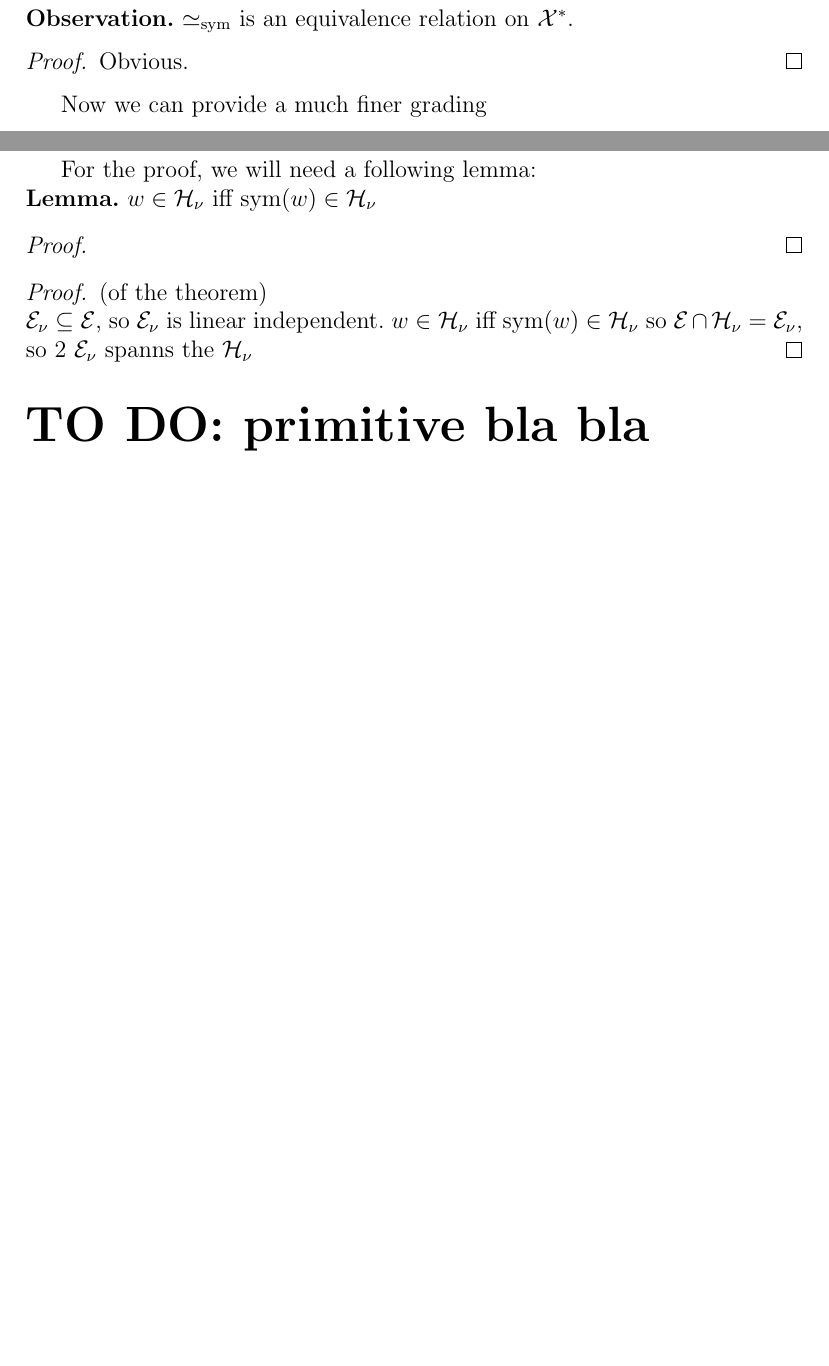
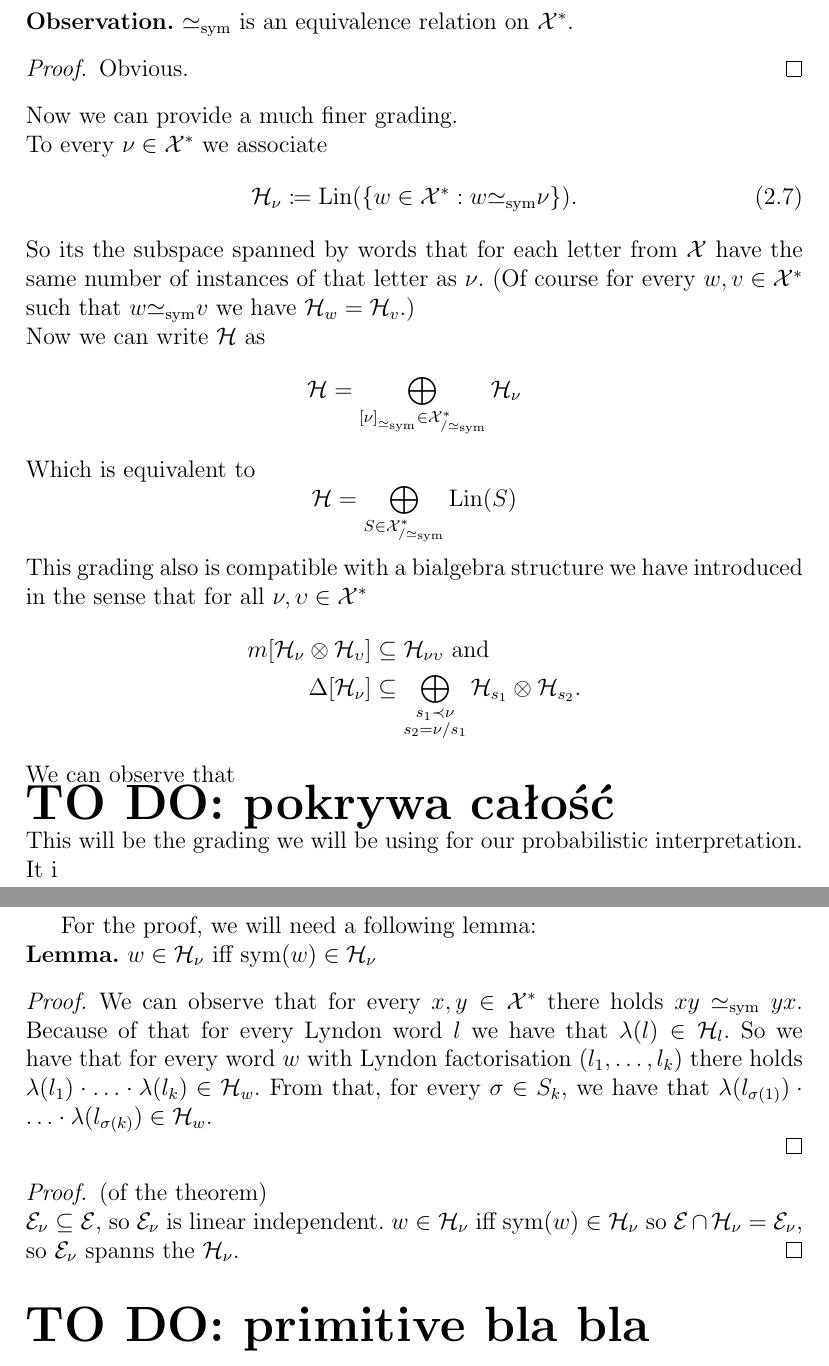
Before and after one commit to Sooyka/bachelors_thesis_mathematics, a LaTeX thesis (praca.tex): two parts of pages 24 and 33 of 35 before the commit and two parts of pages 25 and 34 of 36 after it, joined at a grey line, cut so that both start at the same text, the shorter picture padded with empty space. Compiled offline with pdfLaTeX.

Commit message:
progress

```diff
--- a/praca.tex
+++ b/praca.tex
@@ -22,7 +22,7 @@
 \newcommand{\todo}[1]{\hfill \break \textbf{\Huge TO DO: #1 \hfill \break}\normalsize}
 \newcommand{\smalltodo}[1]{\textbf{\ To do}}
 \newcommand{\gdd}[1]{#1^{\mathrm{gd}*}}
-\newcommand{\SimeqSym}{\simeq_\mathrm{sym}}
+\newcommand{\SimeqSym}{{\simeq_\mathrm{sym}}}
 
 \title{Explanation of connection between Hopf algebras and Markov chains}
 \author{Bartosz Sójka}
@@ -938,7 +942,33 @@ w \simeq_\mathrm{sym} v \iff \exists_{\sigma \in S_{|w|}}\ \sigma(w) = v
 \begin{proof}
 Obvious.
 \end{proof}
-Now we can provide a much finer grading
+\noindent Now we can provide a much finer grading. \\
+To every $\nu \in \mathcal{X}^*$ we associate
+\begin{equation}
+\mathcal{H}_\nu \coloneqq \mathrm{Lin}(\{w \in \mathcal{X}^* : w \SimeqSym \nu\}).
+\end{equation}
+So its the subspace spanned by words that for each letter from $\mathcal{X}$ have the same number of
+instances of that letter as
+$\nu$. (Of course for every $w, v \in \mathcal{X}^*$ such that $w \SimeqSym v$ we have
+$\mathcal{H}_w = \mathcal{H}_v$.) \\
+Now we can write $\mathcal{H}$ as
+\begin{equation*}
+\mathcal{H} = \bigoplus_{{[\nu]}_\SimeqSym \in \mathcal{X}^*_{/\SimeqSym}} \mathcal{H}_\nu
+\end{equation*}
+Which is equivalent to
+\begin{equation*}
+\mathcal{H} = \bigoplus_{S \in \mathcal{X}^*_{/\SimeqSym}} \mathrm{Lin}(S)
+\end{equation*}
+This grading also is compatible with a bialgebra structure we have introduced in the sense that for all
+$\nu, \upsilon \in \mathcal{X}^*$
+\begin{align*}
+m[\mathcal{H}_\nu \otimes \mathcal{H}_\upsilon] &\subseteq \mathcal{H}_{\nu\upsilon} \mathrm{\ and} \\
+\Delta[\mathcal{H}_\nu] &\subseteq \bigoplus_{\substack{s_1 \prec \nu \\ s_2 = \nu/ s_1}}
+\mathcal{H}_{s_1} \otimes \mathcal{H}_{s_2}.
+\end{align*}
+We can observe that
+\todo{pokrywa całość}
+This will be the grading we will be using for our probabilistic interpretation. It i
 %/////////////////////////////////////////////////////////////////////////////////////////////////////////
 %/////////////////////////////////////////////////////////////////////////////////////////////////////////
 %/////////////////////////////////////////////////////////////////////////////////////////////////////////
@@ -1270,18 +1307,25 @@ $\mathcal{H}_\nu$ with respect to $\Psi^{[a]}$ for every $a$.
 For the proof, we will need a following lemma: \\
 \noindent \textbf{Lemma.} $w \in \mathcal{H}_\nu$ iff $\mathrm{sym}(w) \in \mathcal{H}_\nu$
 \begin{proof}
+We can observe that for every $x, y \in \mathcal{X}^*$ there holds $xy\ \SimeqSym\ yx$. Because of that
+for every Lyndon word $l$ we have that $\lambda(l) \in \mathcal{H}_l$. So we have that for every word $w$
+with Lyndon factorisation $(l_1,\dots, l_k)$ there holds
+$\lambda(l_1)\cdot\ldots\cdot\lambda(l_k) \in \mathcal{H}_w$. From that, for every
+$\sigma \in S_k$, we have that $\lambda(l_{\sigma(1)})\cdot\ldots\cdot\lambda(l_{\sigma(k)}) \in
+\mathcal{H}_w$.
 
 \end{proof}
 \begin{proof}(of the theorem) \\
 $\mathcal{E}_\nu \subseteq\mathcal{E}$,
 so $\mathcal{E}_\nu$ is linear independent. $w \in \mathcal{H}_\nu$ iff
-$\mathrm{sym}(w) \in \mathcal{H}_\nu$ so $\mathcal{E} \cap \mathcal{H}_\nu = \mathcal{E}_\nu$, so 2
-$\mathcal{E}_\nu$ spanns the $\mathcal{H}_\nu$
+$\mathrm{sym}(w) \in \mathcal{H}_\nu$ so $\mathcal{E} \cap \mathcal{H}_\nu = \mathcal{E}_\nu$, so
+$\mathcal{E}_\nu$ spanns the $\mathcal{H}_\nu$.
 \end{proof}
 
 
 \todo{primitive bla bla}
 \section{Right eigenbasis}
+
 \section{Reference to~\cite{Diaconis2014}}
 Now we will recall two theorems from~\cite{Diaconis2014} describing eigenbasises.
 \begin{theorem}
```
Also changed, not shown: brudnopis.tex (+14 -1 lines), brudnopis.pdf, praca.pdf, praca.tex (37 more changed lines), 8 other files.
